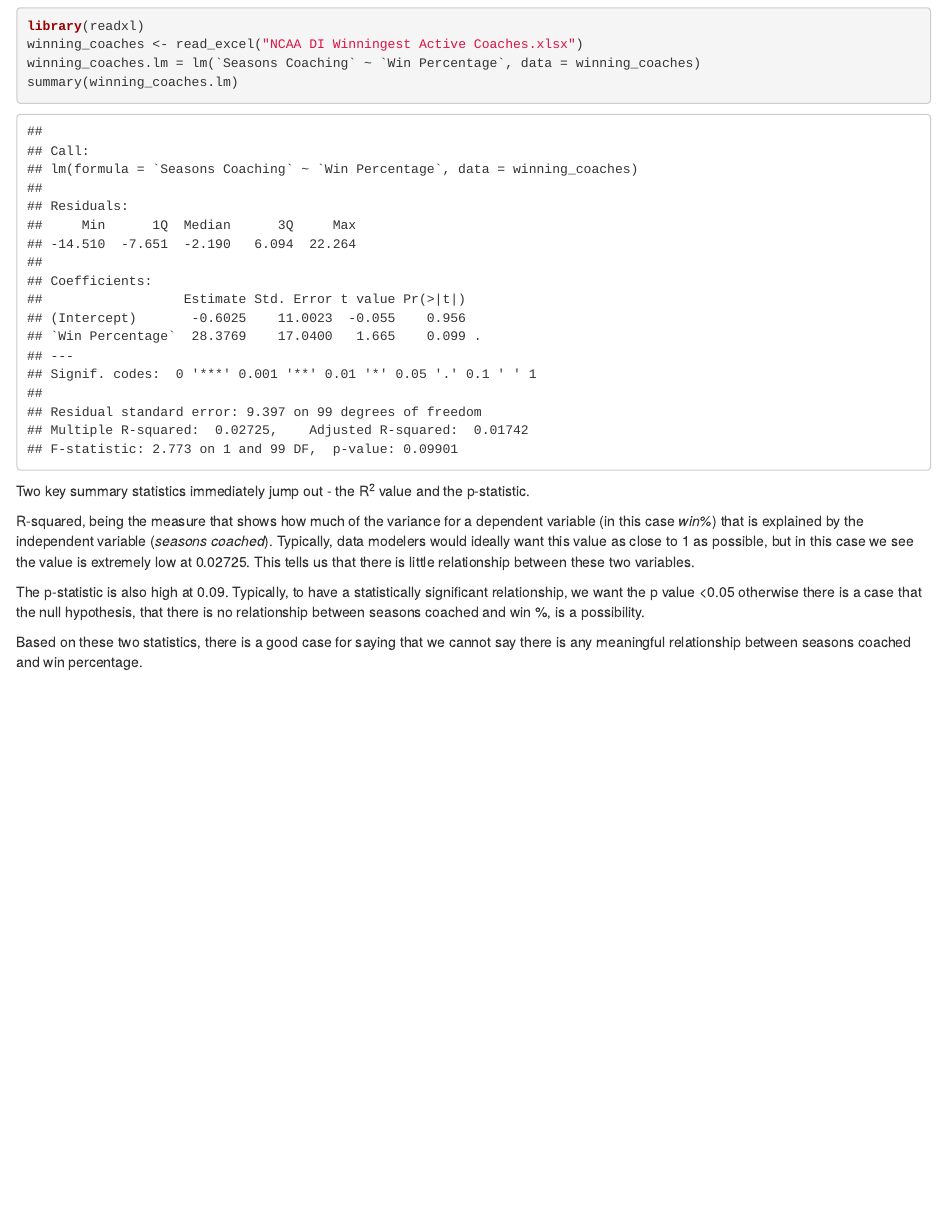
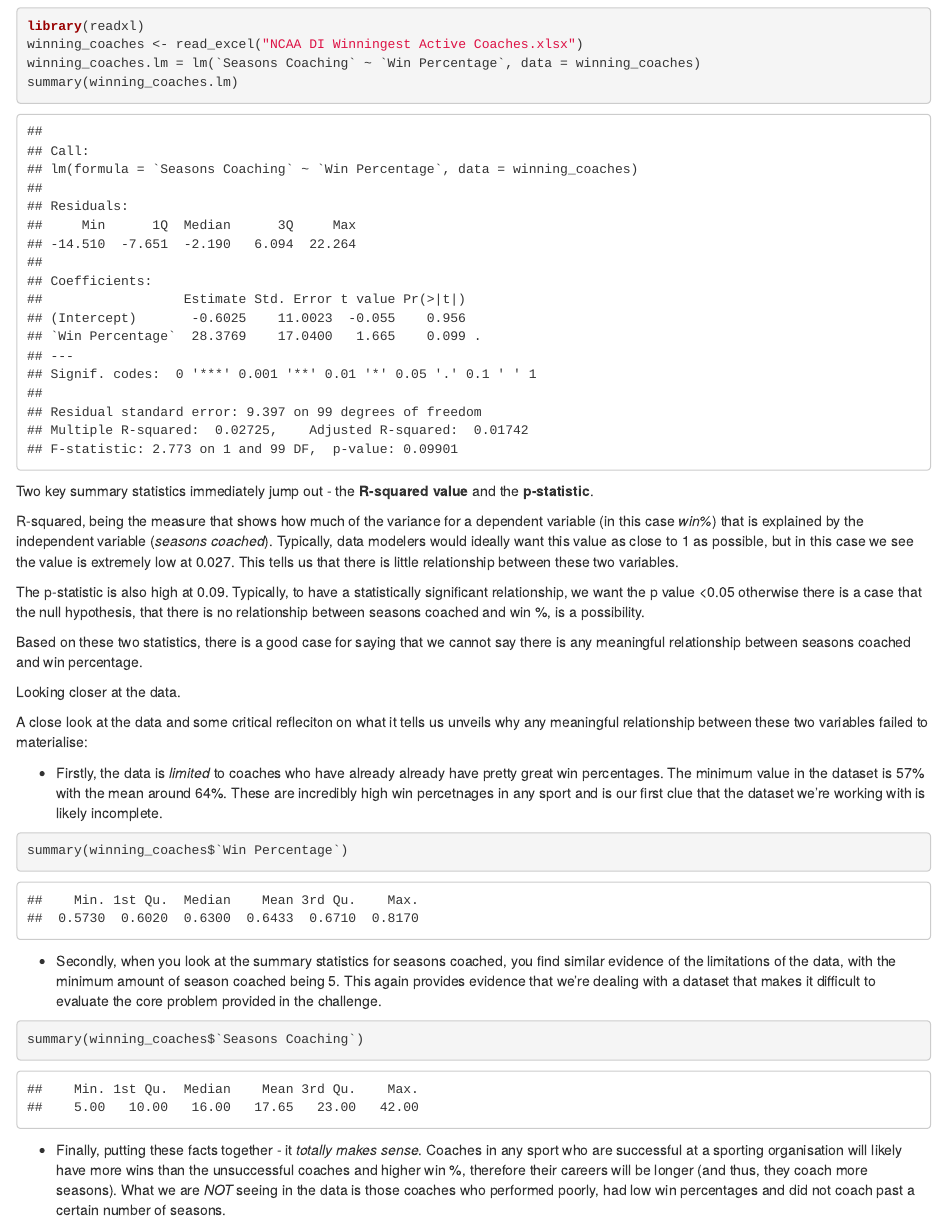
Before and after one commit to dbmurray/darragh-web, an R Markdown document (content/post/2022-01-09-a-reminder-on-the-importance-of-exploratory-data-analysis-my-first-b2vb-entry/index.Rmarkdown): the page in a window 1100 px wide, from 460 px down. Rendered offline with R 4.5, knitr and Pandoc, with nearby package versions.

Commit message:
Post updated

````diff
--- a/content/post/2022-01-09-a-reminder-on-the-importance-of-exploratory-data-analysis-my-first-b2vb-entry/index.Rmarkdown
+++ b/content/post/2022-01-09-a-reminder-on-the-importance-of-exploratory-data-analysis-my-first-b2vb-entry/index.Rmarkdown
@@ -35,10 +35,28 @@ winning_coaches.lm = lm(`Seasons Coaching` ~ `Win Percentage`, data = winning_co
 summary(winning_coaches.lm)
 ```
 
-Two key summary statistics immediately jump out - the R<sup>2</sup> value and the p-statistic.
+Two key summary statistics immediately jump out - the **R-squared value** and the **p-statistic**.
 
-R-squared, being the measure that shows how much of the variance for a dependent variable (in this case *win%*) that is explained by the independent variable (*seasons coached*). Typically, data modelers would ideally want this value as close to 1 as possible, but in this case we see the value is extremely low at 0.02725. This tells us that there is little relationship between these two variables.
+R-squared, being the measure that shows how much of the variance for a dependent variable (in this case *win%*) that is explained by the independent variable (*seasons coached*). Typically, data modelers would ideally want this value as close to 1 as possible, but in this case we see the value is extremely low at 0.027. This tells us that there is little relationship between these two variables.
 
 The p-statistic is also high at 0.09. Typically, to have a statistically significant relationship, we want the p value <0.05 otherwise there is a case that the null hypothesis, that there is no relationship between seasons coached and win %, is a possibility.
 
 Based on these two statistics, there is a good case for saying that we cannot say there is any meaningful relationship between seasons coached and win percentage.
+
+Looking closer at the data.
+
+A close look at the data and some critical refleciton on what it tells us unveils why any meaningful relationship between these two variables failed to materialise:
+
+* Firstly, the data is *limited* to coaches who have already already have pretty great win percentages. The minimum value in the dataset is 57% with the mean around 64%. These are incredibly high win percetnages in any sport and is our first clue that the dataset we're working with is likely incomplete.
+
+```{r echo=TRUE}
+summary(winning_coaches$`Win Percentage`)
+```
+
+* Secondly, when you look at the summary statistics for seasons coached, you find similar evidence of the limitations of the data, with the minimum amount of season coached being 5. This again provides evidence that we're dealing with a dataset that makes it difficult to evaluate the core problem provided in the challenge.
+
+```{r echo=TRUE}
+summary(winning_coaches$`Seasons Coaching`)
+```
+
+* Finally, putting these facts together - it *totally makes sense*. Coaches in any sport who are successful at a sporting organisation will likely have more wins than the unsuccessful coaches and higher win %, therefore their careers will be longer (and thus, they coach more seasons). What we are *NOT* seeing in the data is those coaches who performed poorly, had low win percentages and did not coach past a certain number of seasons.
````
Also changed, not shown: config-blogdown.R (+1 -1 lines), 1 other file.
